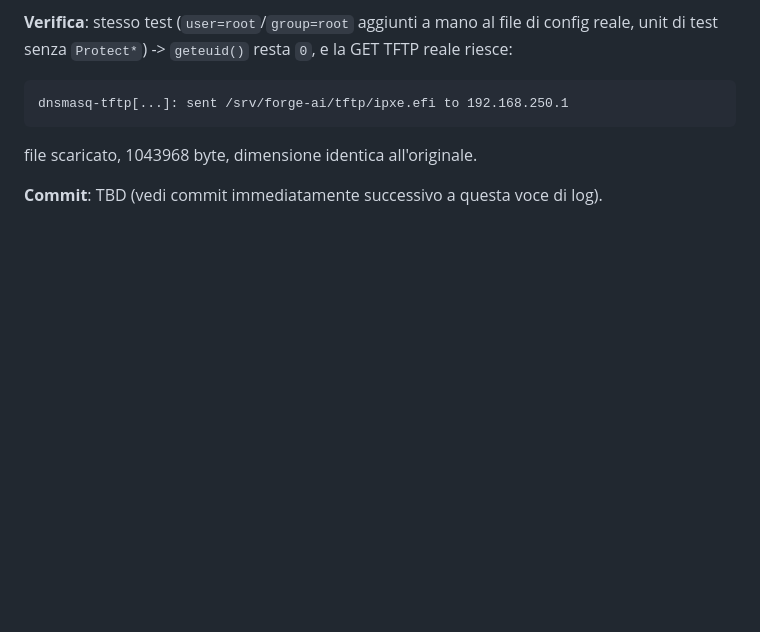
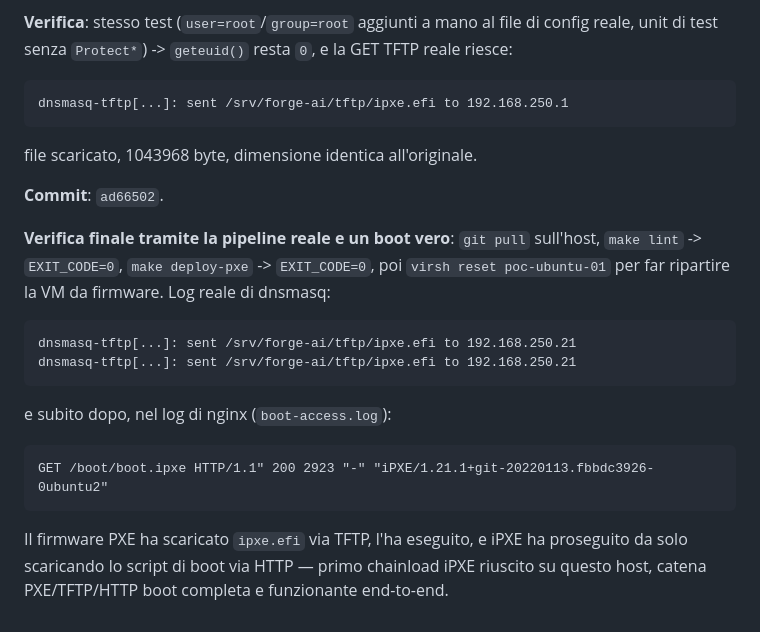
Before and after one commit to danielesalpietro/FORGE-AI, a Markdown page: docs/logbook/05-fase6-provisioning-target-vm.md, the part around the change. GitHub-like rendering; blank space fills up the shorter version.

Commit message:
docs: log 05 -- first successful iPXE chainload confirmed on real hardware
Full PXE/TFTP/HTTP boot chain verified end-to-end after bugs 15-18:
firmware fetched ipxe.efi over TFTP, iPXE chainloaded and fetched
boot.ipxe over HTTP with a real iPXE user-agent.

Co-Authored-By: Claude Sonnet 5 <noreply@anthropic.com>

```diff
--- a/docs/logbook/05-fase6-provisioning-target-vm.md
+++ b/docs/logbook/05-fase6-provisioning-target-vm.md
@@ -215,5 +215,21 @@ resta `0`, e la GET TFTP reale riesce:
 
 file scaricato, 1043968 byte, dimensione identica all'originale.
 
-**Commit**: TBD (vedi commit immediatamente successivo a questa voce di
-log).
+**Commit**: `ad66502`.
+
+**Verifica finale tramite la pipeline reale e un boot vero**: `git
+pull` sull'host, `make lint` -> `EXIT_CODE=0`, `make deploy-pxe` ->
+`EXIT_CODE=0`, poi `virsh reset poc-ubuntu-01` per far ripartire la VM
+da firmware. Log reale di dnsmasq:
+
+    dnsmasq-tftp[...]: sent /srv/forge-ai/tftp/ipxe.efi to 192.168.250.21
+    dnsmasq-tftp[...]: sent /srv/forge-ai/tftp/ipxe.efi to 192.168.250.21
+
+e subito dopo, nel log di nginx (`boot-access.log`):
+
+    GET /boot/boot.ipxe HTTP/1.1" 200 2923 "-" "iPXE/1.21.1+git-20220113.fbbdc3926-0ubuntu2"
+
+Il firmware PXE ha scaricato `ipxe.efi` via TFTP, l'ha eseguito, e iPXE
+ha proseguito da solo scaricando lo script di boot via HTTP — primo
+chainload iPXE riuscito su questo host, catena PXE/TFTP/HTTP boot
+completa e funzionante end-to-end.
```
